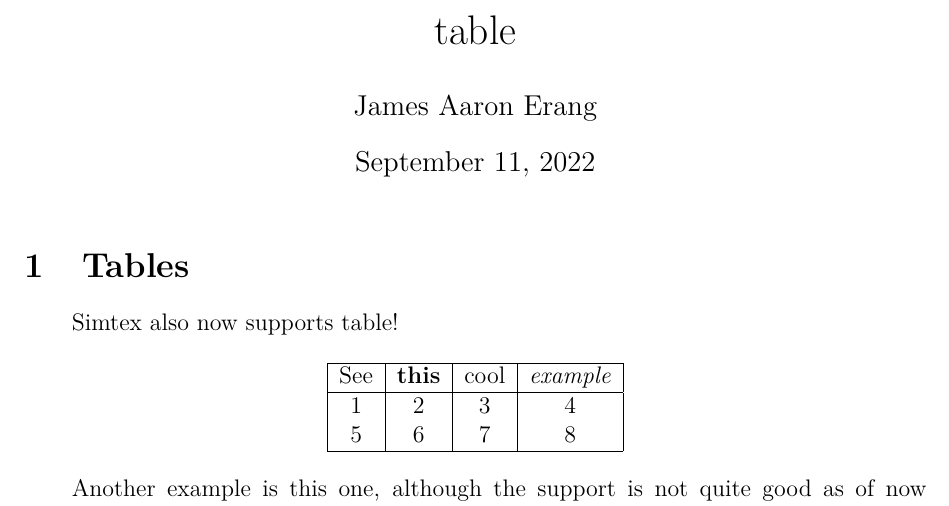
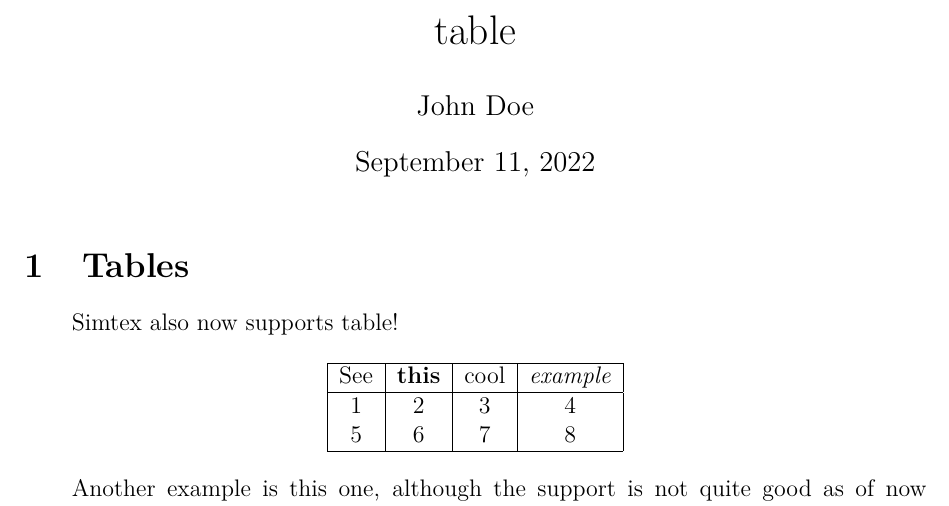
Before and after one commit to simtex-dev/engine, a LaTeX problem sheet (examples/7/out/table.tex): part of the page, cut so that both start at the same text. Compiled offline with pdfLaTeX.

Commit message:
clean example

```diff
--- a/examples/7/out/table.tex
+++ b/examples/7/out/table.tex
@@ -52,7 +52,7 @@
 
 % paper info
 \title{table}
-\author{James Aaron Erang}
+\author{John Doe}
 \date{September 11, 2022}
 
 \begin{document}
```
Also changed, not shown: examples/7/out/table.pdf, 1 other file.
